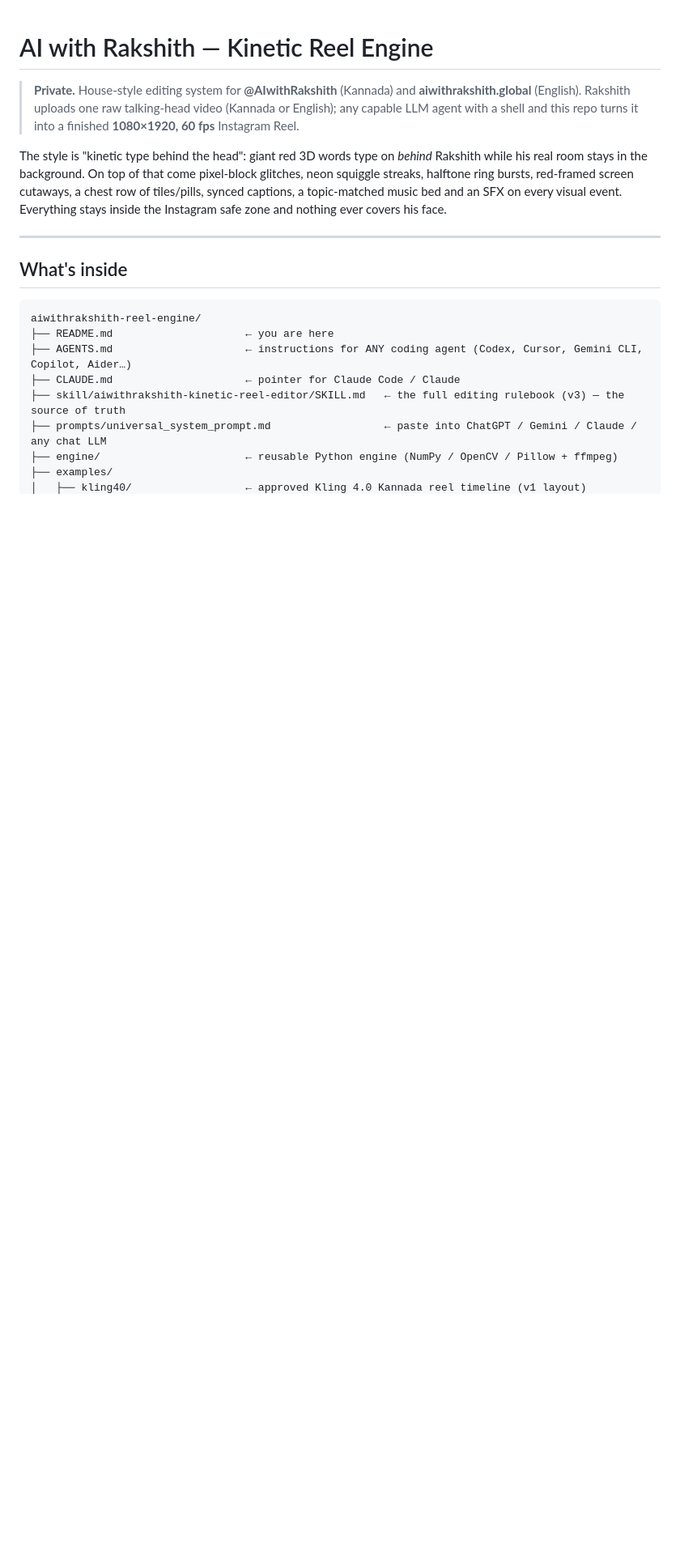
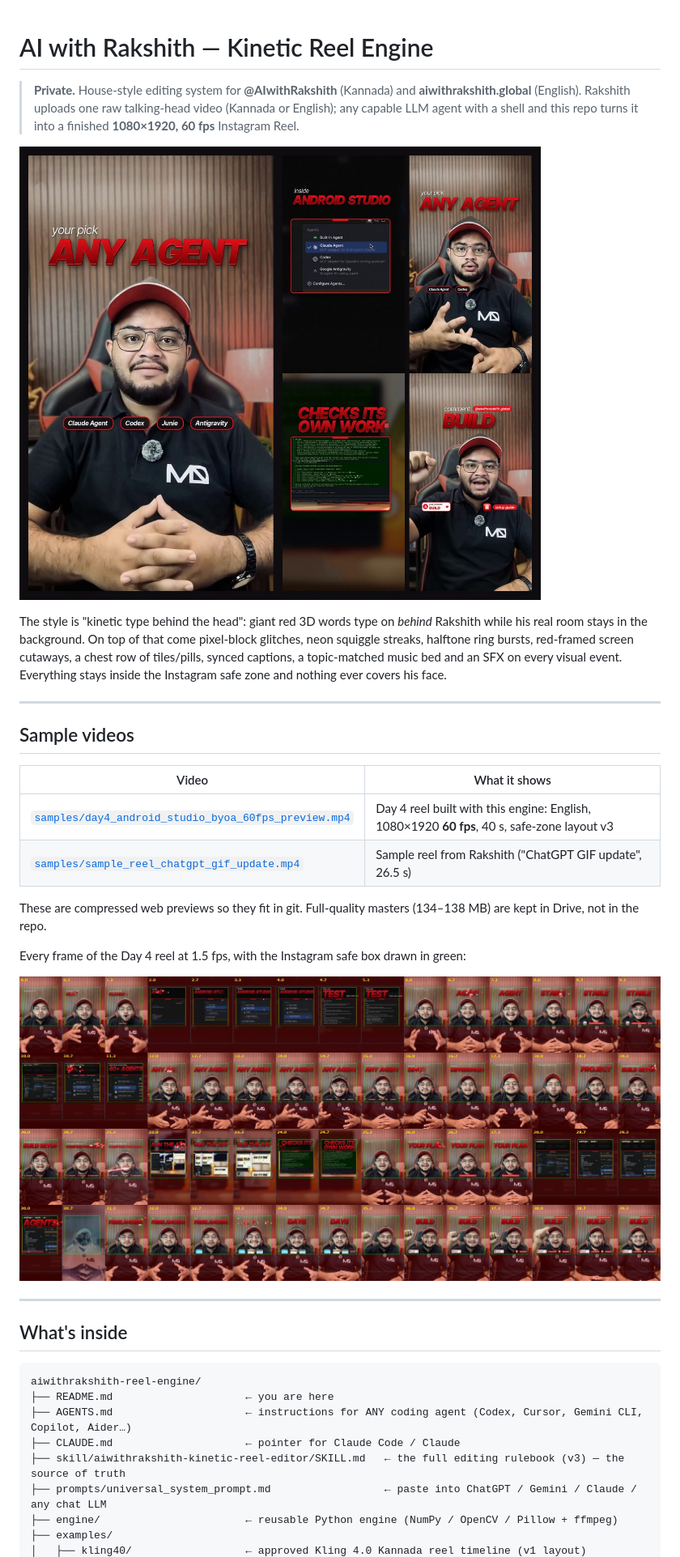
Before and after one commit to aiwithrakshi-dev/reel-engine, a Markdown page: README.md, the part around one of its changes. Shown at 81% size. Rendered like a GitHub page; pictures changed too: docs/images/contact_sheet_day4.jpg (added), docs/images/readme_hero.jpg (added); blank space fills up the shorter version.

```diff
--- a/README.md
+++ b/README.md
@@ -4,10 +4,27 @@
 > Rakshith uploads one raw talking-head video (Kannada or English); any capable LLM agent with a shell and this repo
 > turns it into a finished **1080×1920, 60 fps** Instagram Reel.
 
+![AI with Rakshith kinetic reel — Day 4 "Claude & Codex inside Android Studio" (cover + key frames)](docs/images/readme_hero.jpg)
+
 The style is "kinetic type behind the head": giant red 3D words type on *behind* Rakshith while his real room stays
 in the background. On top of that come pixel-block glitches, neon squiggle streaks, halftone ring bursts,
 red-framed screen cutaways, a chest row of tiles/pills, synced captions, a topic-matched music bed and an SFX on
 every visual event. Everything stays inside the Instagram safe zone and nothing ever covers his face.
+
+---
+
+## Sample videos
+
+| Video | What it shows |
+|---|---|
+| [`samples/day4_android_studio_byoa_60fps_preview.mp4`](samples/day4_android_studio_byoa_60fps_preview.mp4) | Day 4 reel built with this engine: English, 1080×1920 **60 fps**, 40 s, safe-zone layout v3 |
+| [`samples/sample_reel_chatgpt_gif_update.mp4`](samples/sample_reel_chatgpt_gif_update.mp4) | Sample reel from Rakshith ("ChatGPT GIF update", 26.5 s) |
+
+These are compressed web previews so they fit in git. Full-quality masters (134–138 MB) are kept in Drive, not in the repo.
+
+Every frame of the Day 4 reel at 1.5 fps, with the Instagram safe box drawn in green:
+
+![Day 4 contact sheet with safe zone](docs/images/contact_sheet_day4.jpg)
 
 ---
 
```
Also changed, not shown: other parts of README.md (+8 -1 lines), docs/CHANGELOG.md (+6 -0 lines), docs/WORKFLOW_GUIDE.md (added, +98 -0 lines), docs/images/cover_day4.jpg (added), docs/images/workflow_flowchart.png (added), 5 other files.
